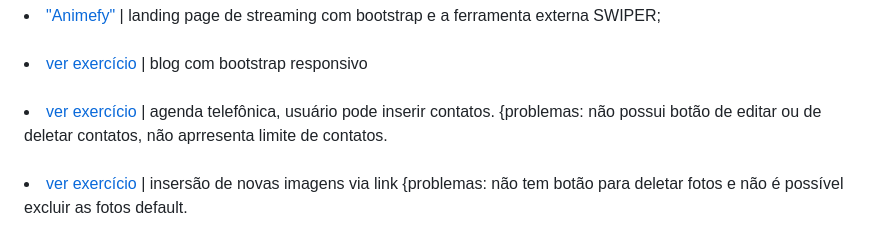
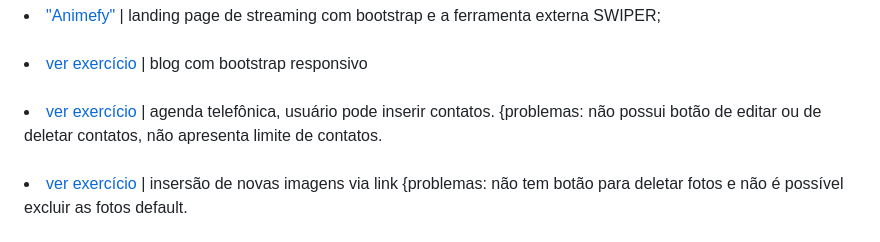
Before and after one commit to karolinadornelas/curso-ebac-fullstack, a Markdown page: README.md, the part around the change. GitHub-like rendering.

```diff
--- a/README.md
+++ b/README.md
@@ -22,7 +22,7 @@
 
   <li><a href="https://btsrp-adv.vercel.app/">ver exercício</a> | blog com bootstrap responsivo</li> <br>
 
-  <li><a href="https://agenda-ivory.vercel.app/">ver exercício</a> | agenda telefônica, usuário pode inserir contatos.  {problemas: não possui botão de editar ou de deletar contatos, não aprresenta limite de contatos. </li><br>
+  <li><a href="https://agenda-ivory.vercel.app/">ver exercício</a> | agenda telefônica, usuário pode inserir contatos.  {problemas: não possui botão de editar ou de deletar contatos, não apresenta limite de contatos. </li><br>
 
   <li><a href="https://galeria-fawn.vercel.app/">ver exercício</a> | insersão de novas imagens via link {problemas: não tem botão para deletar fotos e não é possível excluir as fotos default.</li> <br>
 
```
